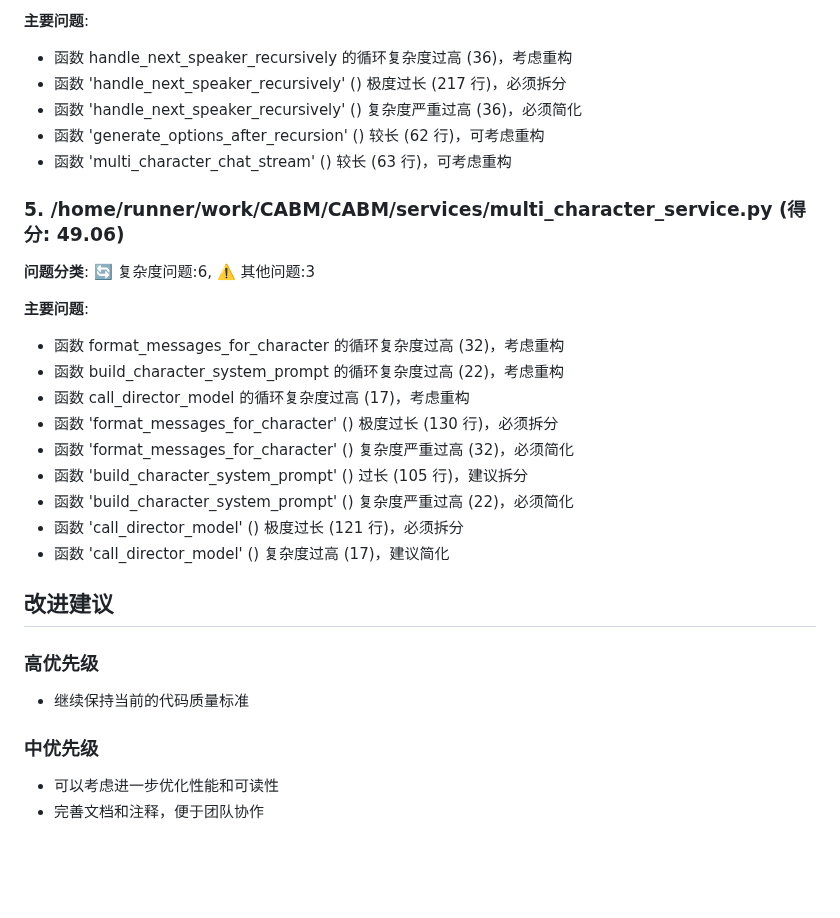
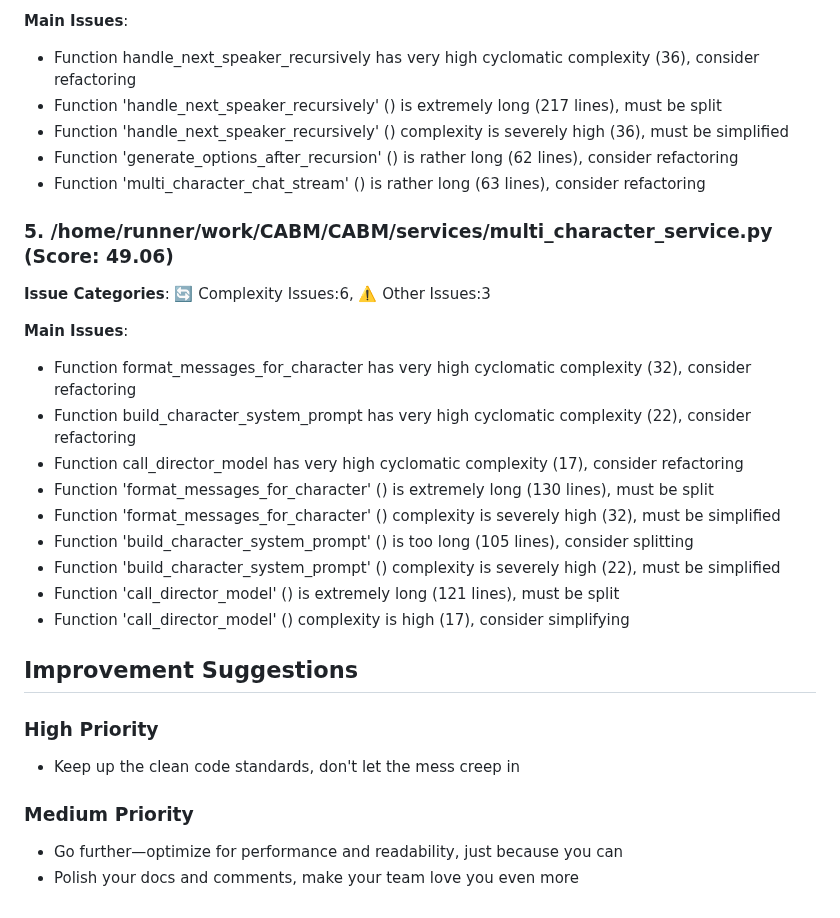
Before and after one commit to xhc2008/CABM, a Markdown page: report.md, the part around one of its changes. Rendered like a GitHub page; blank space fills up the shorter version.

Commit message:
Update code analysis report

```diff
--- a/report.md
+++ b/report.md
@@ -67,30 +67,30 @@
 
-**主要问题**:
-- 函数 handle_next_speaker_recursively 的循环复杂度过高 (36)，考虑重构
-- 函数 'handle_next_speaker_recursively' () 极度过长 (217 行)，必须拆分
-- 函数 'handle_next_speaker_recursively' () 复杂度严重过高 (36)，必须简化
-- 函数 'generate_options_after_recursion' () 较长 (62 行)，可考虑重构
-- 函数 'multi_character_chat_stream' () 较长 (63 行)，可考虑重构
+**Main Issues**:
+- Function handle_next_speaker_recursively has very high cyclomatic complexity (36), consider refactoring
+- Function 'handle_next_speaker_recursively' () is extremely long (217 lines), must be split
+- Function 'handle_next_speaker_recursively' () complexity is severely high (36), must be simplified
+- Function 'generate_options_after_recursion' () is rather long (62 lines), consider refactoring
+- Function 'multi_character_chat_stream' () is rather long (63 lines), consider refactoring
 
-### 5. /home/runner/work/CABM/CABM/services/multi_character_service.py (得分: 49.06)
-**问题分类**: 🔄 复杂度问题:6, ⚠️ 其他问题:3
+### 5. /home/runner/work/CABM/CABM/services/multi_character_service.py (Score: 49.06)
+**Issue Categories**: 🔄 Complexity Issues:6, ⚠️ Other Issues:3
 
-**主要问题**:
-- 函数 format_messages_for_character 的循环复杂度过高 (32)，考虑重构
-- 函数 build_character_system_prompt 的循环复杂度过高 (22)，考虑重构
-- 函数 call_director_model 的循环复杂度过高 (17)，考虑重构
-- 函数 'format_messages_for_character' () 极度过长 (130 行)，必须拆分
-- 函数 'format_messages_for_character' () 复杂度严重过高 (32)，必须简化
-- 函数 'build_character_system_prompt' () 过长 (105 行)，建议拆分
-- 函数 'build_character_system_prompt' () 复杂度严重过高 (22)，必须简化
-- 函数 'call_director_model' () 极度过长 (121 行)，必须拆分
-- 函数 'call_director_model' () 复杂度过高 (17)，建议简化
+**Main Issues**:
+- Function format_messages_for_character has very high cyclomatic complexity (32), consider refactoring
+- Function build_character_system_prompt has very high cyclomatic complexity (22), consider refactoring
+- Function call_director_model has very high cyclomatic complexity (17), consider refactoring
+- Function 'format_messages_for_character' () is extremely long (130 lines), must be split
+- Function 'format_messages_for_character' () complexity is severely high (32), must be simplified
+- Function 'build_character_system_prompt' () is too long (105 lines), consider splitting
+- Function 'build_character_system_prompt' () complexity is severely high (22), must be simplified
+- Function 'call_director_model' () is extremely long (121 lines), must be split
+- Function 'call_director_model' () complexity is high (17), consider simplifying
 
-## 改进建议
+## Improvement Suggestions
 
-### 高优先级
-- 继续保持当前的代码质量标准
+### High Priority
+- Keep up the clean code standards, don't let the mess creep in
 
-### 中优先级
-- 可以考虑进一步优化性能和可读性
-- 完善文档和注释，便于团队协作
+### Medium Priority
+- Go further—optimize for performance and readability, just because you can
+- Polish your docs and comments, make your team love you even more
```
Also changed, not shown: other parts of report.md (+53 -53 lines).
